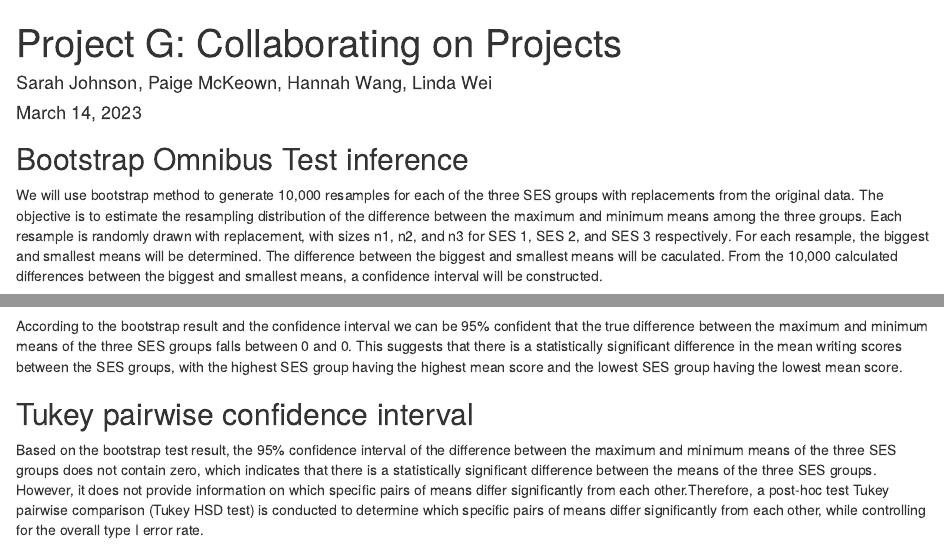
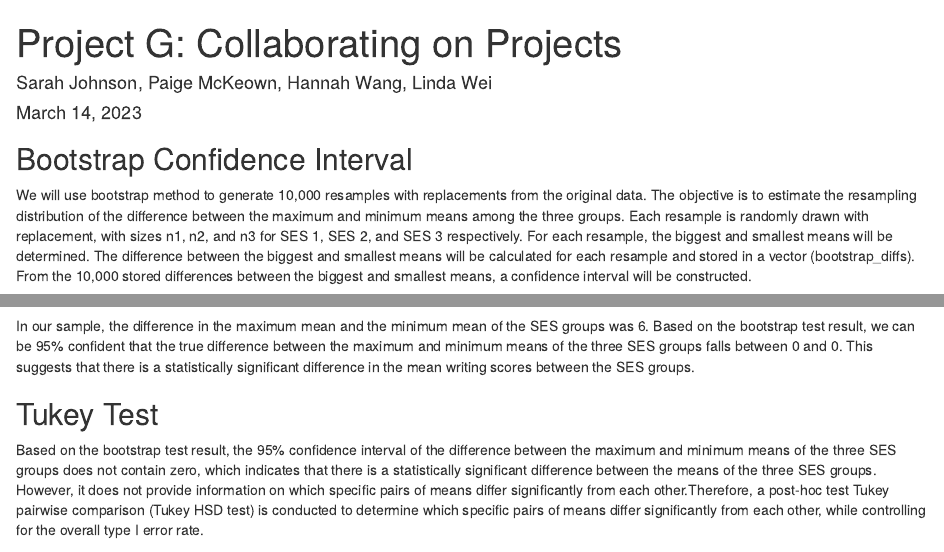
Before and after one commit to sarahrjohnson/TeamRubberDuck, an R Markdown document (Bootstrap and Tukey- Linda.Rmd): the page in a window 1100 px wide, from its top, and a second part further down, joined at a grey line. Rendered offline with R 4.5, knitr and Pandoc, with nearby package versions; some code elsewhere in the file could not run offline.

Commit message:
Bootstrap and Tukey (revised on descriptions) - Linda

````diff
--- a/Bootstrap and Tukey- Linda.Rmd
+++ b/Bootstrap and Tukey- Linda.Rmd
@@ -5,9 +5,9 @@ date: "March 14, 2023"
 output: html_notebook
 ---
 
-## Bootstrap Omnibus Test inference
+## Bootstrap Confidence Interval
 
-We will use bootstrap method to generate 10,000 resamples for each of the three SES groups with replacements from the original data. The objective is to estimate the resampling distribution of the difference between the maximum and minimum means among the three groups. Each resample is randomly drawn with replacement, with sizes n1, n2, and n3 for SES 1, SES 2, and SES 3 respectively. For each resample, the biggest and smallest means will be determined. The difference between the biggest and smallest means will be caculated. From the 10,000 calculated differences between the biggest and smallest means, a confidence interval will be constructed.
+We will use bootstrap method to generate 10,000 resamples with replacements from the original data. The objective is to estimate the resampling distribution of the difference between the maximum and minimum means among the three groups. Each resample is randomly drawn with replacement, with sizes n1, n2, and n3 for SES 1, SES 2, and SES 3 respectively. For each resample, the biggest and smallest means will be determined. The difference between the biggest and smallest means will be calculated for each resample and stored in a vector (bootstrap_diffs). From the 10,000 stored differences between the biggest and smallest means, a confidence interval will be constructed.
 
 
 ```{r echo=FALSE, message=FALSE}
@@ -50,9 +50,9 @@ ci_diff <- c(sort(bootstrap_diffs)[251], sort(bootstrap_diffs)[9750])
 
 ```
 
-According to the bootstrap result and the confidence interval we can be 95% confident that the true difference between the maximum and minimum means of the three SES groups falls between `r round(ci_diff[1], 2)` and `r round(ci_diff[2], 2)`. This suggests that there is a statistically significant difference in the mean writing scores between the SES groups, with the highest SES group having the highest mean score and the lowest SES group having the lowest mean score.
+In our sample, the difference in the maximum mean and the minimum mean of the SES groups was 6. Based on the bootstrap test result, we can be 95% confident that the true difference between the maximum and minimum means of the three SES groups falls between `r round(ci_diff[1], 2)` and `r round(ci_diff[2], 2)`. This suggests that there is a statistically significant difference in the mean writing scores between the SES groups.
 
-## Tukey pairwise confidence interval
+## Tukey Test
 
 Based on the bootstrap test result, the 95% confidence interval of the difference between the maximum and minimum means of the three SES groups does not contain zero, which indicates that there is a statistically significant difference between the means of the three SES groups. However, it does not provide information on which specific pairs of means differ significantly from each other.Therefore, a post-hoc test Tukey pairwise comparison (Tukey HSD test) is conducted to determine which specific pairs of means differ significantly from each other, while controlling for the overall type I error rate.
 
````
